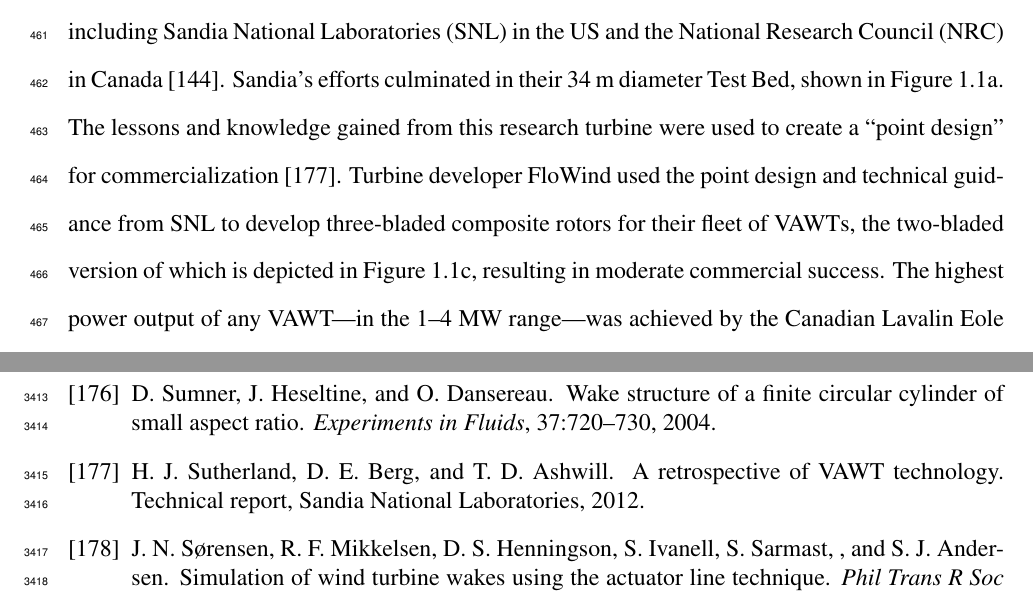
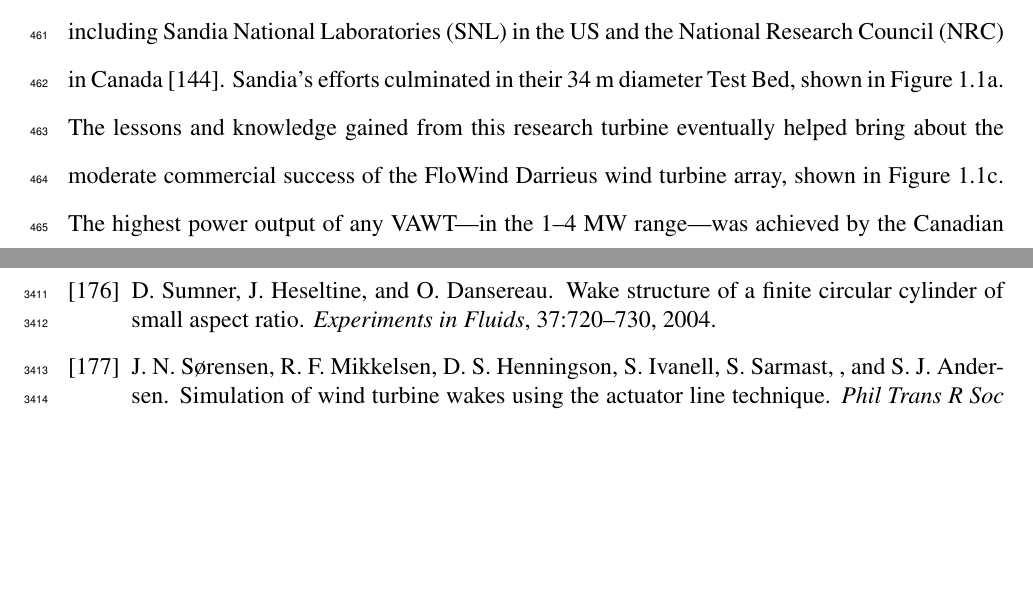
Before and after one commit to petebachant/PhD-thesis, a LaTeX thesis (thesis.tex, which reads chapters/introduction.tex): two parts of pages 22 and 163 of 171, joined at a grey line, cut so that both start at the same text, the shorter picture padded with empty space. Compiled offline with pdfLaTeX.

Commit message:
Slim down Darrieus background paragraph per Foster's suggestion

```diff
--- a/chapters/introduction.tex
+++ b/chapters/introduction.tex
@@ -38,13 +38,10 @@ late 1970s through the early 1990s by groups including Sandia National
 Laboratories (SNL) in the US and the National Research Council (NRC) in Canada
 \cite{Para2002}. Sandia's efforts culminated in their 34 m diameter Test Bed,
 shown in Figure~\ref{fig:Sandia-34m}. The lessons and knowledge gained from this
-research turbine were used to create a ``point design'' for commercialization
-\cite{Sutherland2012}. Turbine developer FloWind used the point design and
-technical guidance from SNL to develop three-bladed composite rotors for their
-fleet of VAWTs, the two-bladed version of which is depicted in
-Figure~\ref{fig:FloWind}, resulting in moderate commercial success. The highest
-power output of any VAWT---in the 1--4 MW range---was achieved by the Canadian
-Lavalin Eole 64 m diameter research turbine, constructed in 1986
+research turbine eventually helped bring about the moderate commercial success
+of the FloWind Darrieus wind turbine array, shown in Figure~\ref{fig:FloWind}.
+The highest power output of any VAWT---in the 1--4 MW range---was achieved by
+the Canadian Lavalin Eole 64 m diameter research turbine, constructed in 1986
 \cite{Para2002}, and shown in Figure~\ref{fig:Eole}.
 
 \begin{figure}
```
